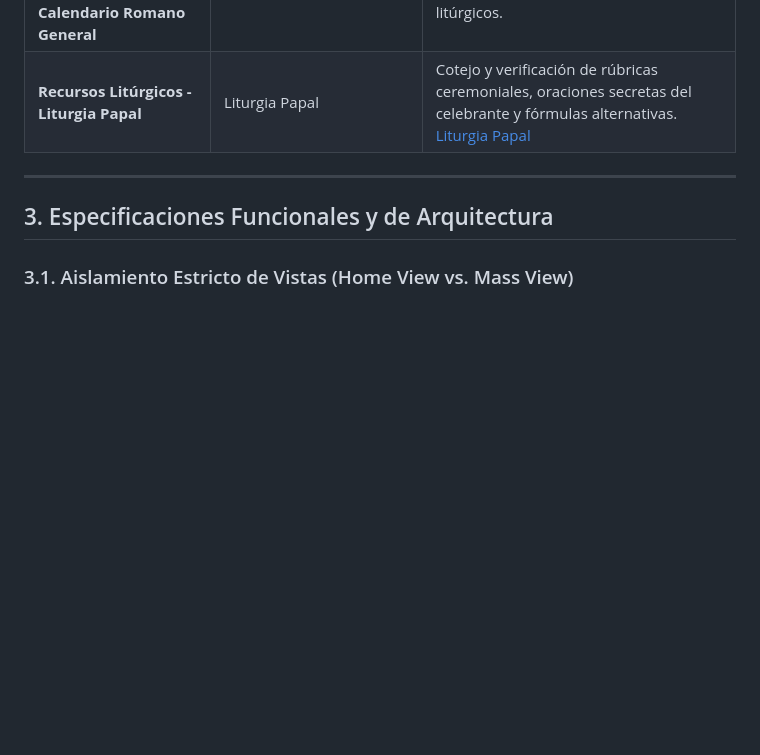
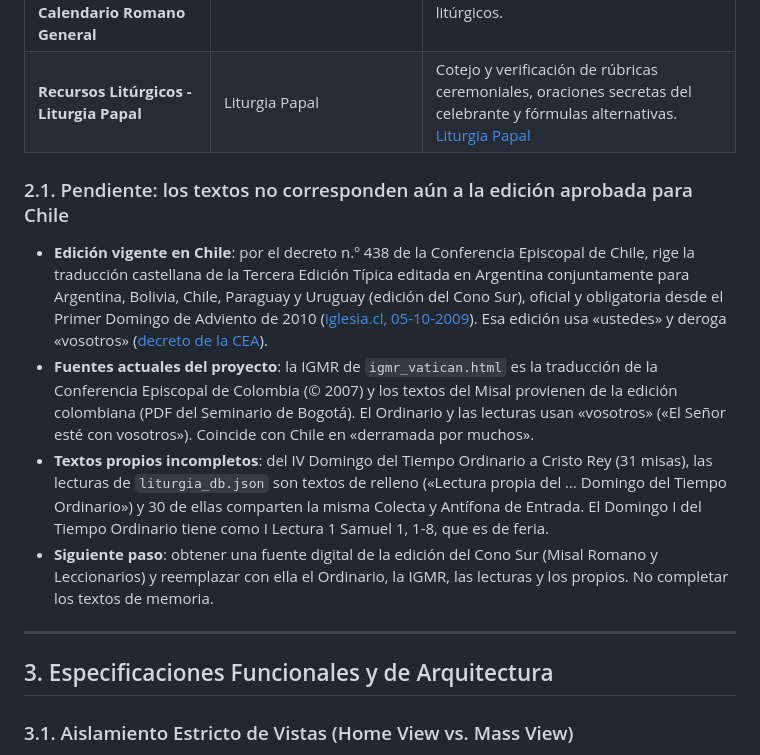
Before and after one commit to rodrigoquezadab/MisalIGMR, a Markdown page: CONTEXT.md, the part around the change. Drawn GitHub-style; blank space fills up the shorter version.

Commit message:
docs(context): note that the texts are not yet the edition for Chile
Chile uses the Southern Cone translation published in Argentina (CECh
decree 438, official from Advent 2010), which uses "ustedes". The project
currently takes the IGMR and Missal texts from the Colombian edition with
"vosotros", and 31 Ordinary Time Sundays still have placeholder readings
and shared prayers. Record this so CONTEXT.md no longer claims complete
proper texts for all 74 celebrations without qualification.

Co-Authored-By: Claude Opus 5.5 <noreply@anthropic.com>
Claude-Session: https://claude.ai/code/session_01GgvhnMnmTqjyVPSDUTKLu3

```diff
--- a/CONTEXT.md
+++ b/CONTEXT.md
@@ -25,6 +25,13 @@ El proyecto tiene como objetivo ofrecer una plataforma litúrgica y pastoral com
 | **Instrucción General del Misal Romano (IGMR)** | Congregación para el Culto Divino y la Disciplina de los Sacramentos (17 de marzo de 2003 / 2008) | Incorporación íntegra de los 399 numerales (Proemio y Capítulos I al IX), normativa de posturas corporales, rúbricas y criterios de elección litúrgica. [Sitio Oficial del Vaticano](https://www.vatican.va/roman_curia/congregations/ccdds/documents/rc_con_ccdds_doc_20030317_ordinamento-messale_sp.html) |
 | **Normas Universales sobre el Año Litúrgico y el Calendario Romano General** | Santa Sede | Ordenación canónica de los 8 Tiempos Litúrgicos, precedencias y colores litúrgicos. |
 | **Recursos Litúrgicos - Liturgia Papal** | Liturgia Papal | Cotejo y verificación de rúbricas ceremoniales, oraciones secretas del celebrante y fórmulas alternativas. [Liturgia Papal](https://liturgiapapal.org/index.php/recursos-lit%C3%BArgicos/libros-lit%C3%BArgicos/604-misal-romano.html) |
+
+### 2.1. Pendiente: los textos no corresponden aún a la edición aprobada para Chile
+
+- **Edición vigente en Chile**: por el decreto n.º 438 de la Conferencia Episcopal de Chile, rige la traducción castellana de la Tercera Edición Típica editada en Argentina conjuntamente para Argentina, Bolivia, Chile, Paraguay y Uruguay (edición del Cono Sur), oficial y obligatoria desde el Primer Domingo de Adviento de 2010 ([iglesia.cl, 05-10-2009](https://www.iglesia.cl/detalle_noticia.php?id=10375)). Esa edición usa «ustedes» y deroga «vosotros» ([decreto de la CEA](https://episcopado.org/ver/426)).
+- **Fuentes actuales del proyecto**: la IGMR de `igmr_vatican.html` es la traducción de la Conferencia Episcopal de Colombia (© 2007) y los textos del Misal provienen de la edición colombiana (PDF del Seminario de Bogotá). El Ordinario y las lecturas usan «vosotros» («El Señor esté con vosotros»). Coincide con Chile en «derramada por muchos».
+- **Textos propios incompletos**: del IV Domingo del Tiempo Ordinario a Cristo Rey (31 misas), las lecturas de `liturgia_db.json` son textos de relleno («Lectura propia del … Domingo del Tiempo Ordinario») y 30 de ellas comparten la misma Colecta y Antífona de Entrada. El Domingo I del Tiempo Ordinario tiene como I Lectura 1 Samuel 1, 1-8, que es de feria.
+- **Siguiente paso**: obtener una fuente digital de la edición del Cono Sur (Misal Romano y Leccionarios) y reemplazar con ella el Ordinario, la IGMR, las lecturas y los propios. No completar los textos de memoria.
 
 ---
 
```
